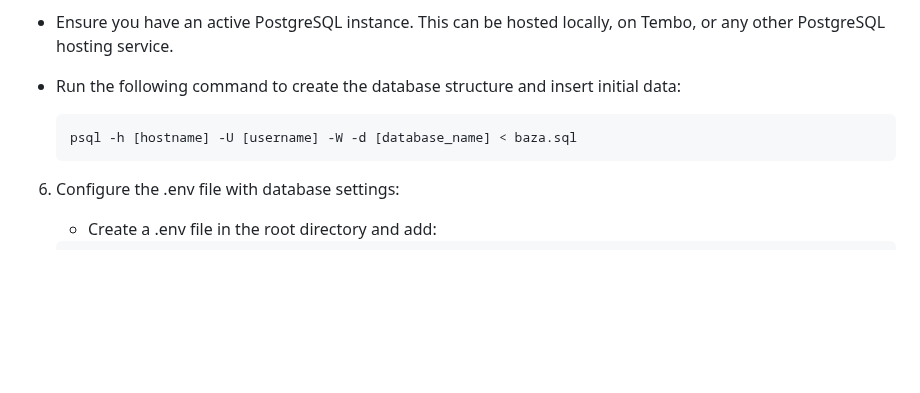
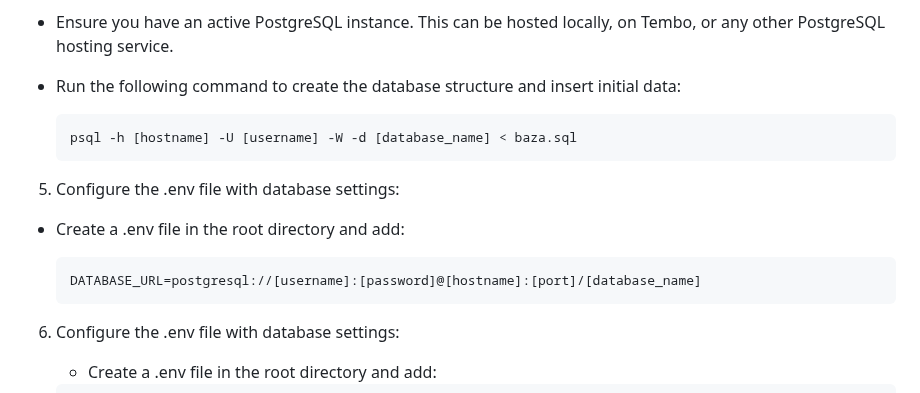
Before and after one commit to ziraaell/car-rental-database, a Markdown page: README.md, the part around the change. Drawn GitHub-style; blank space fills up the shorter version.

````diff
--- a/README.md
+++ b/README.md
@@ -90,6 +90,14 @@ The project requirements and dependencies are listed in the requirements.txt fil
     psql -h [hostname] -U [username] -W -d [database_name] < baza.sql
     ```
 
+5. Configure the .env file with database settings:
+  - Create a .env file in the root directory and add:
+
+
+    ```bash
+    DATABASE_URL=postgresql://[username]:[password]@[hostname]:[port]/[database_name]
+    ```
+
 6. Configure the .env file with database settings:
    - Create a .env file in the root directory and add:
 
````
